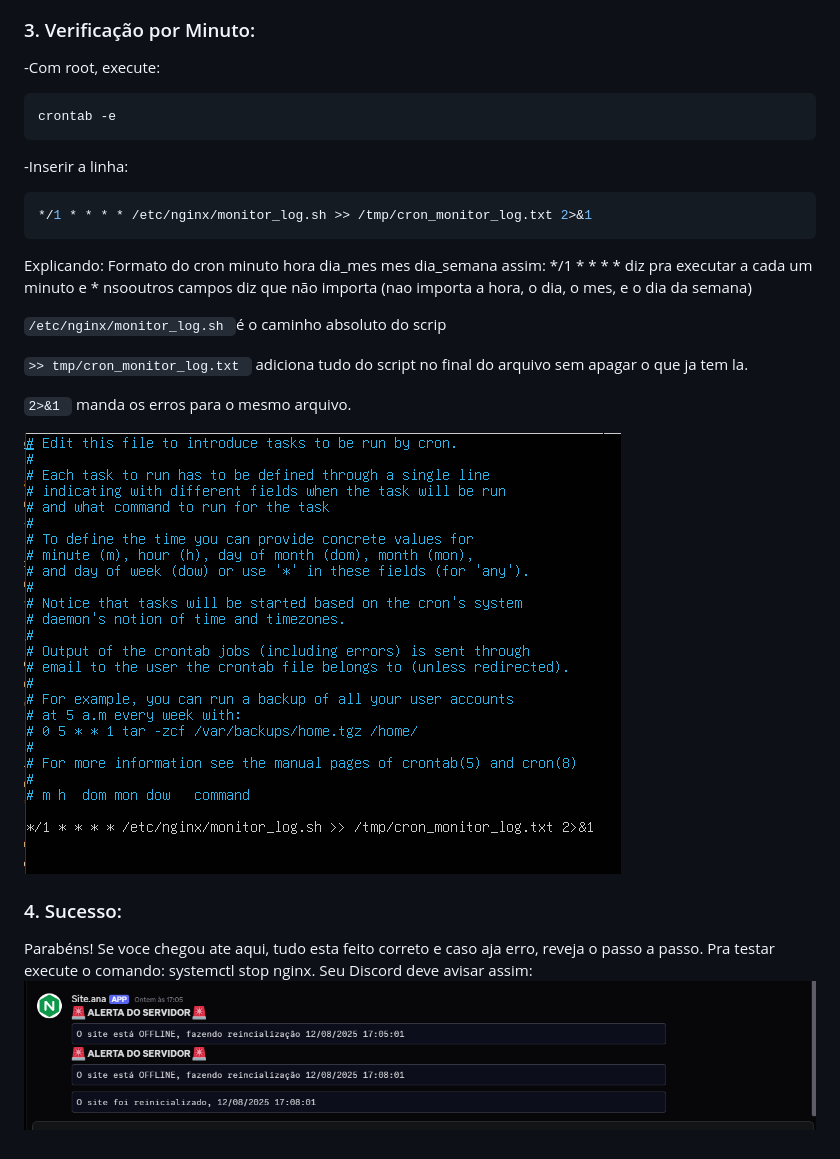
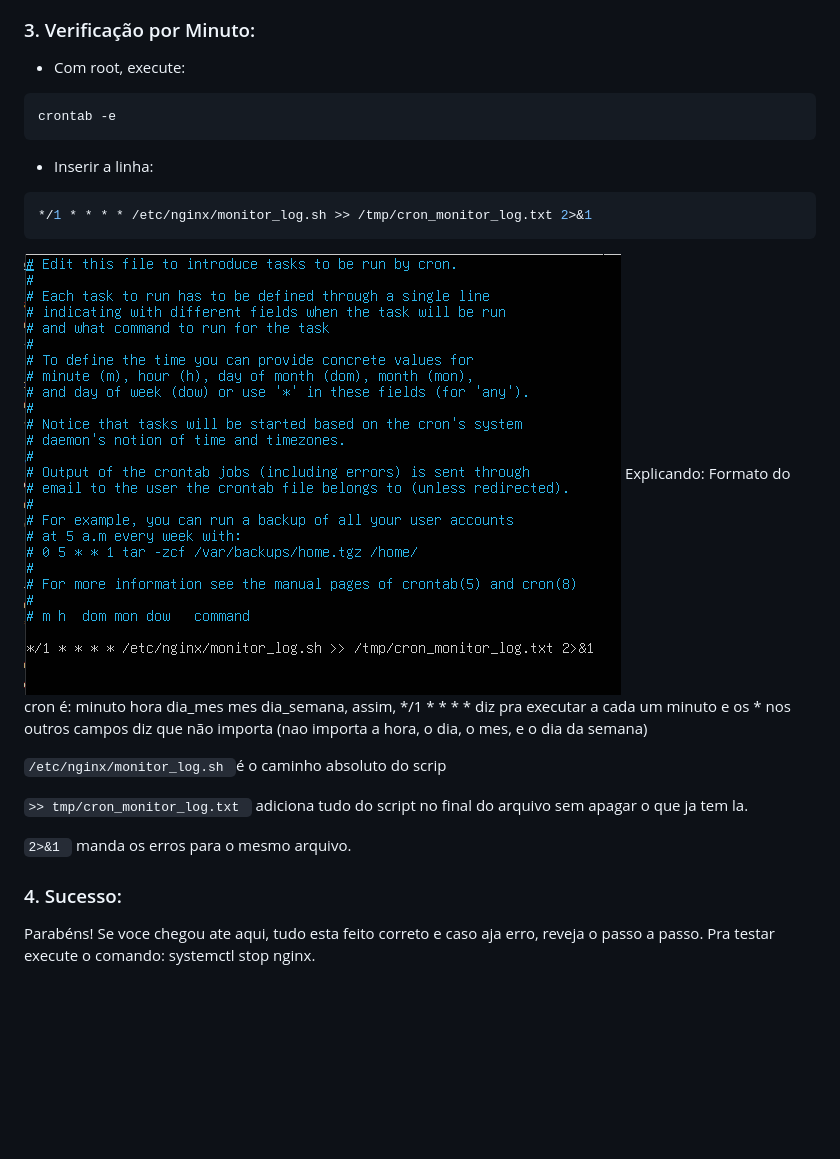
Before and after one commit to ana-bia07/Projeto-Service-Nginx, a Markdown page: README.md, the part around the change printed below. GitHub-like rendering; blank space fills up the shorter version.

````diff
--- a/README.md
+++ b/README.md
@@ -77,15 +90,16 @@ sudo systemctl stop nginx
 ### 3. Verificação por Minuto:
--Com root, execute:
+- Com root, execute:
 ```bash
 crontab -e
 ```
 
--Inserir a linha:
+- Inserir a linha:
 ```bash
 */1 * * * * /etc/nginx/monitor_log.sh >> /tmp/cron_monitor_log.txt 2>&1
 ```
+![print crontab](imagens/crontab.png)
 Explicando:
-Formato do cron minuto hora dia_mes mes dia_semana assim: */1 * * * * diz pra executar a cada um minuto e * nsooutros campos diz que não importa (nao importa a hora, o dia, o mes, e o dia da semana)
+Formato do cron é: minuto hora dia_mes mes dia_semana, assim, */1 * * * * diz pra executar a cada um minuto e os * nos outros campos diz que não importa (nao importa a hora, o dia, o mes, e o dia da semana)
 
 ```/etc/nginx/monitor_log.sh ```é o caminho absoluto do scrip
 
@@ -93,9 +107,7 @@ Formato do cron minuto hora dia_mes mes dia_semana assim: */1 * * * * diz pra ex
 
 ```2>&1 ``` manda os erros para o mesmo arquivo.
 
-![print crontab](imagens/crontab.png)
+
 
 ### 4. Sucesso:
 Parabéns! Se voce chegou ate aqui, tudo esta feito correto e caso aja erro, reveja o passo a passo. Pra testar execute o comando: systemctl stop nginx.
-Seu Discord deve avisar assim:
-![print notificação](imagens/notificacao.png)
````
Also changed, not shown: other parts of README.md (+24 -11 lines).
